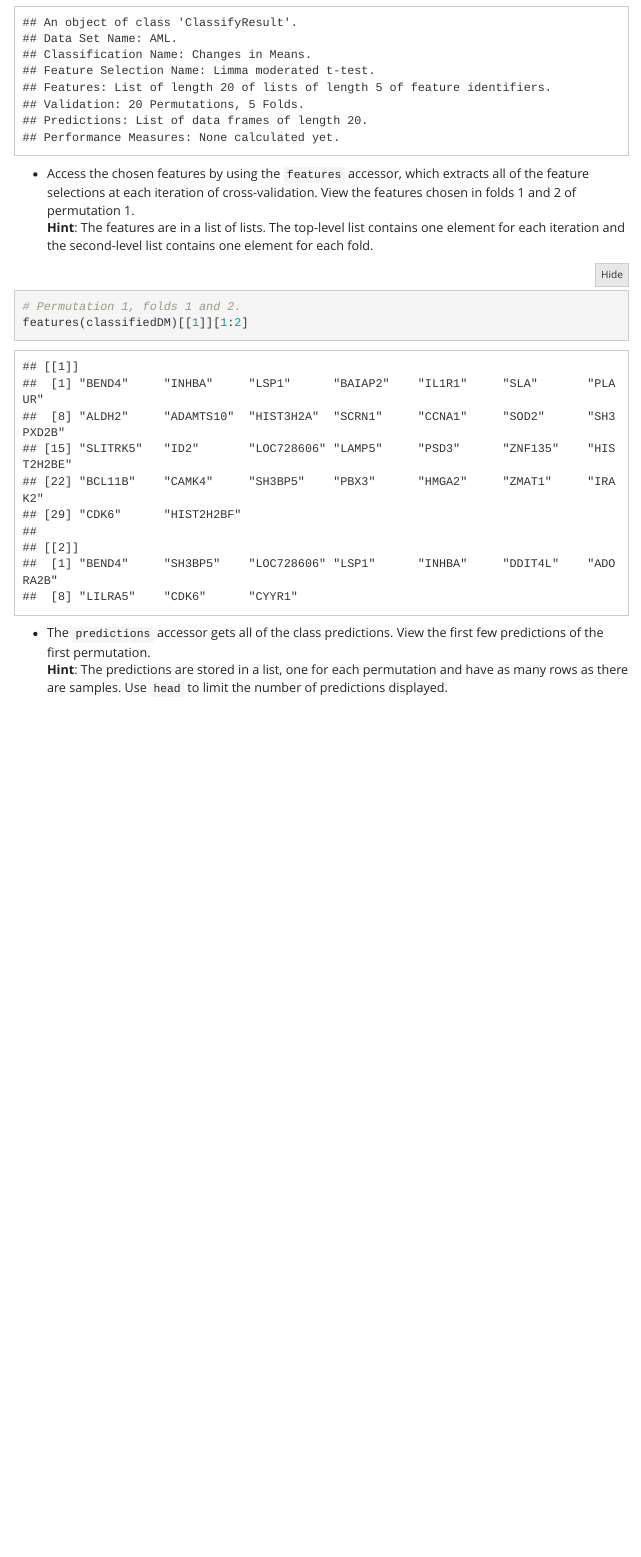
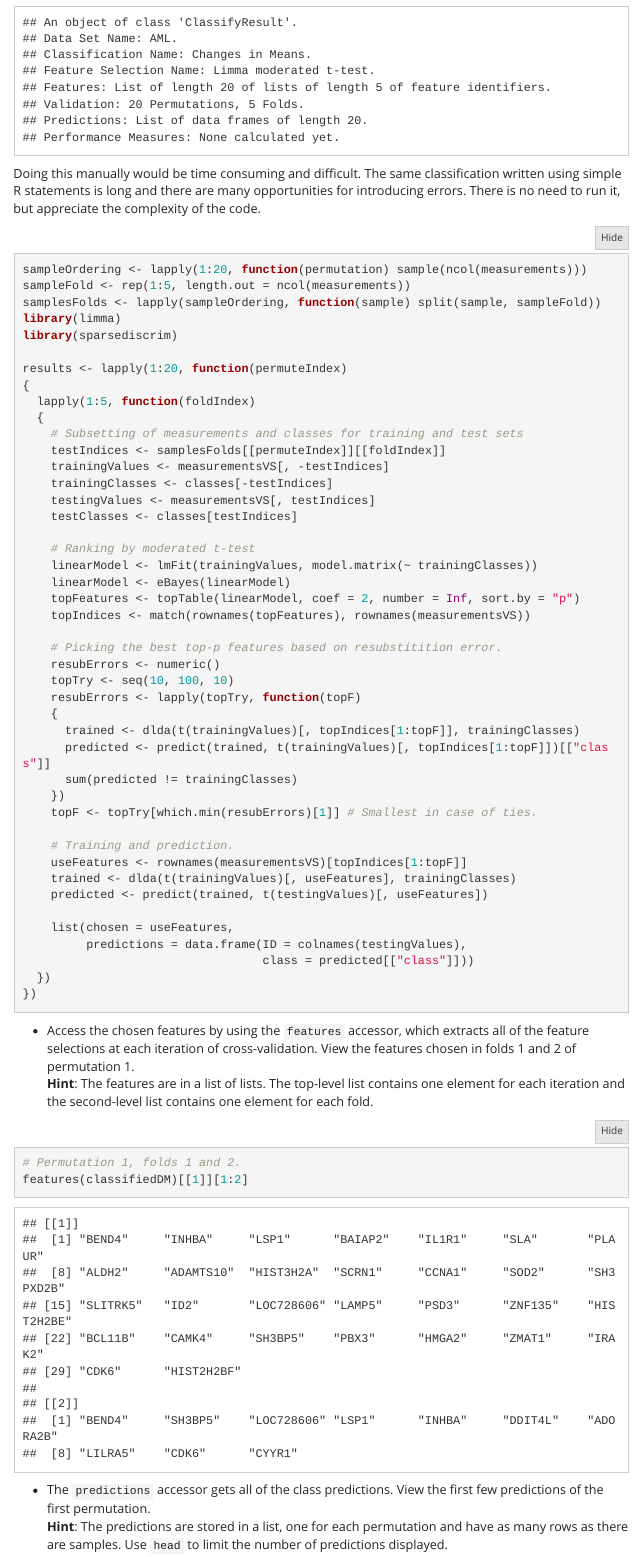
Before and after one commit to SydneyBioX/localWorkshop, an R Markdown document (activity1classifying.Rmd): the page in a window 1100 px wide, from 7170 px down. The pictures show the output file activity1classifying.html that the author committed with the source, opened offline; folded parts are opened; menus at the side of the page are left out.

Commit message:
Example of cross-validation written using basic R statements added and omitted macro precision example added back.

````diff
--- a/activity1classifying.Rmd
+++ b/activity1classifying.Rmd
@@ -235,6 +235,55 @@ classifiedDM <- runTests(measurementsVS, classes, "AML", "Changes in Means",
 classifiedDM
 ```
 
+Doing this manually would be time consuming and difficult. The same classification written using simple R statements is long and there are many opportunities for introducing errors. There is no need to run it, but appreciate the complexity of the code.
+
+```{r, eval = FALSE}
+sampleOrdering <- lapply(1:20, function(permutation) sample(ncol(measurements)))
+sampleFold <- rep(1:5, length.out = ncol(measurements))
+samplesFolds <- lapply(sampleOrdering, function(sample) split(sample, sampleFold))
+library(limma)
+library(sparsediscrim)
+
+results <- lapply(1:20, function(permuteIndex)
+{
+  lapply(1:5, function(foldIndex)
+  {
+    # Subsetting of measurements and classes for training and test sets
+    testIndices <- samplesFolds[[permuteIndex]][[foldIndex]]
+    trainingValues <- measurementsVS[, -testIndices]
+    trainingClasses <- classes[-testIndices]
+    testingValues <- measurementsVS[, testIndices]
+    testClasses <- classes[testIndices]
+
+    # Ranking by moderated t-test
+    linearModel <- lmFit(trainingValues, model.matrix(~ trainingClasses))
+    linearModel <- eBayes(linearModel)
+    topFeatures <- topTable(linearModel, coef = 2, number = Inf, sort.by = "p")
+    topIndices <- match(rownames(topFeatures), rownames(measurementsVS))
+
+    # Picking the best top-p features based on resubstitition error.
+    resubErrors <- numeric()
+    topTry <- seq(10, 100, 10)
+    resubErrors <- lapply(topTry, function(topF)
+    {
+      trained <- dlda(t(trainingValues)[, topIndices[1:topF]], trainingClasses)
+      predicted <- predict(trained, t(trainingValues)[, topIndices[1:topF]])[["class"]]
+      sum(predicted != trainingClasses)
+    })
+    topF <- topTry[which.min(resubErrors)[1]] # Smallest in case of ties.
+
+    # Training and prediction.
+    useFeatures <- rownames(measurementsVS)[topIndices[1:topF]]
+    trained <- dlda(t(trainingValues)[, useFeatures], trainingClasses)
+    predicted <- predict(trained, t(testingValues)[, useFeatures])
+
+    list(chosen = useFeatures,
+         predictions = data.frame(ID = colnames(testingValues),
+                                  class = predicted[["class"]]))
+  })
+})
+```
+
 - Access the chosen features by using the `features` accessor, which extracts all of the feature selections at each iteration of cross-validation. View the features chosen in folds 1 and 2 of permutation 1.<br>
 **Hint**: The features are in a list of lists. The top-level list contains one element for each iteration and the second-level list contains one element for each fold.
 
````
Also changed, not shown: activity2evaluating.Rmd (+13 -0 lines), activity1classifying.html, activity2evaluating.html, activity1classifying.Rmd (2 more changed lines), 1 other file.
